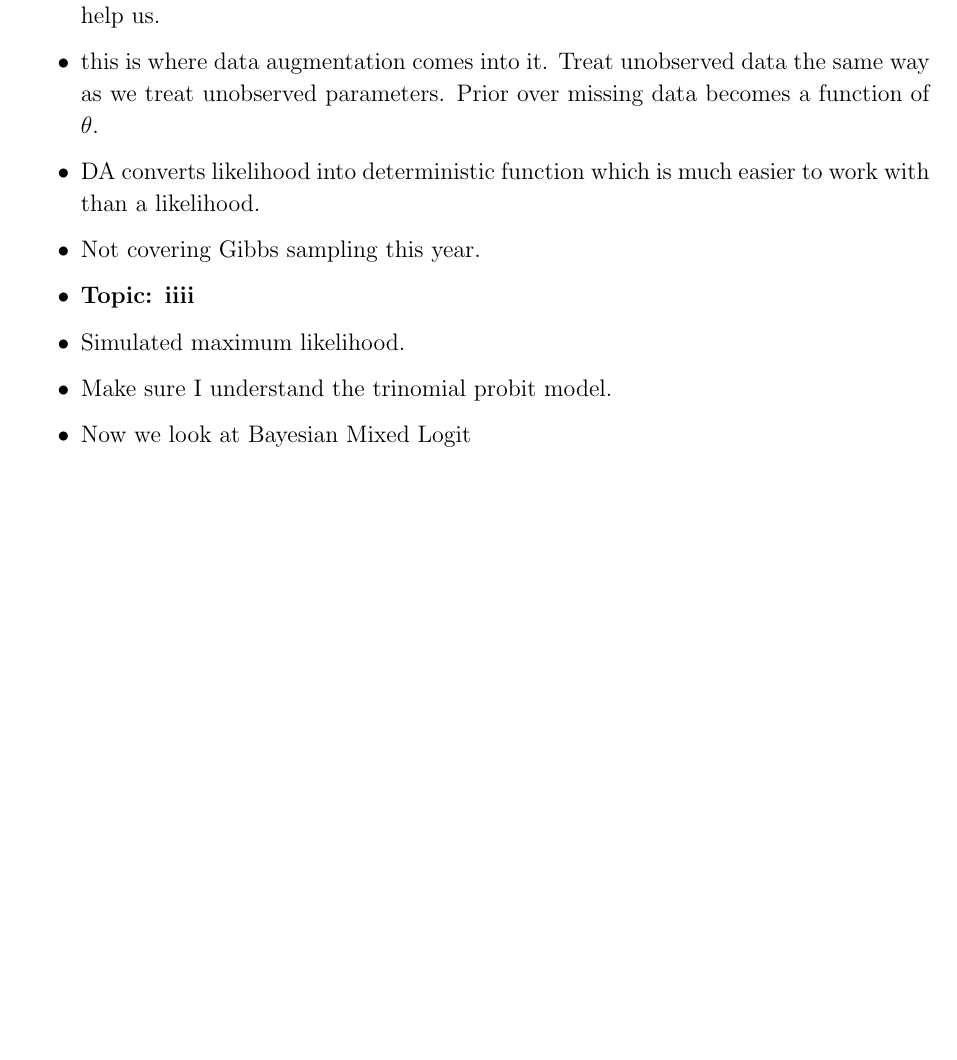
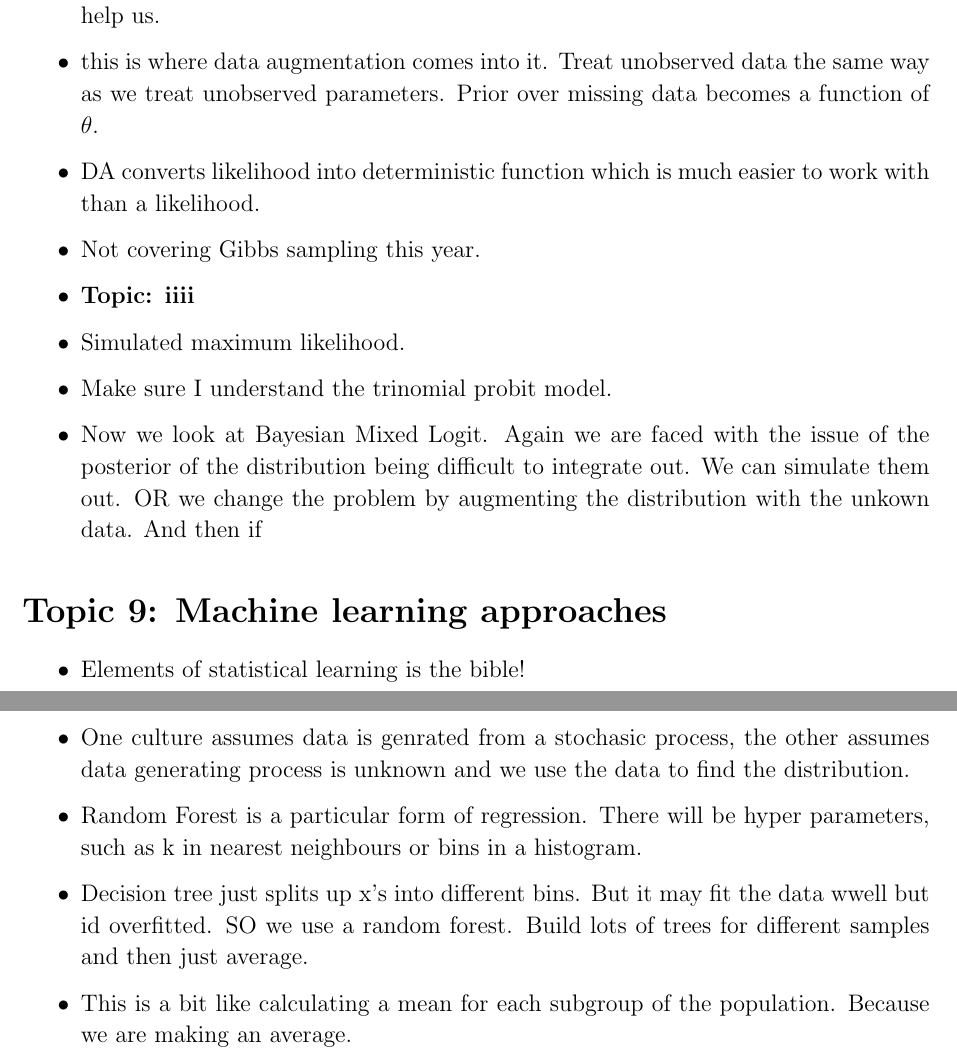
Before and after one commit to tobbobl-w/r301b-notes, a LaTeX document (Lecture notes.tex): part of page 9 of 9 before the commit and two parts of pages 9 and 10 of 10 after it, the two joined at a grey line, cut so that both start at the same text, the shorter picture padded with empty space. Compiled offline with pdfLaTeX.

Commit message:
8iiii and start of topic 9

```diff
--- a/Lecture notes.tex
+++ b/Lecture notes.tex
@@ -259,7 +259,26 @@
       \item \textbf{Topic: iiii}
       \item Simulated maximum likelihood.
       \item Make sure I understand the trinomial probit model.
-      \item Now we look at Bayesian Mixed Logit
+      \item Now we look at Bayesian Mixed Logit. Again we are faced with the issue of the posterior of the distribution
+            being difficult to integrate out. We can simulate them out. OR we change the problem by augmenting the distribution
+            with the unkown data. And then if
+
+\end{itemize}
+
+\section*{Topic 9: Machine learning approaches}
+\begin{itemize}
+      \item Elements of statistical learning is the bible!
+      \item One culture assumes data is genrated from a stochasic process, the other assumes data generating process is
+            unknown and we use the data to find the distribution.
+
+      \item Random Forest is a particular form of regression. There will be hyper parameters, such as k in nearest neighbours
+            or bins in a histogram.
+
+      \item Decision tree just splits up x's into different bins. But it may fit the data wwell but id overfitted.
+            SO we use a random forest. Build lots of trees for different samples and then just average.
+
+      \item This is a bit like calculating a mean for each subgroup of the population. Because we are making
+            an average.
 \end{itemize}
 
 \end{document}
```
Also changed, not shown: Lecture notes.pdf.
